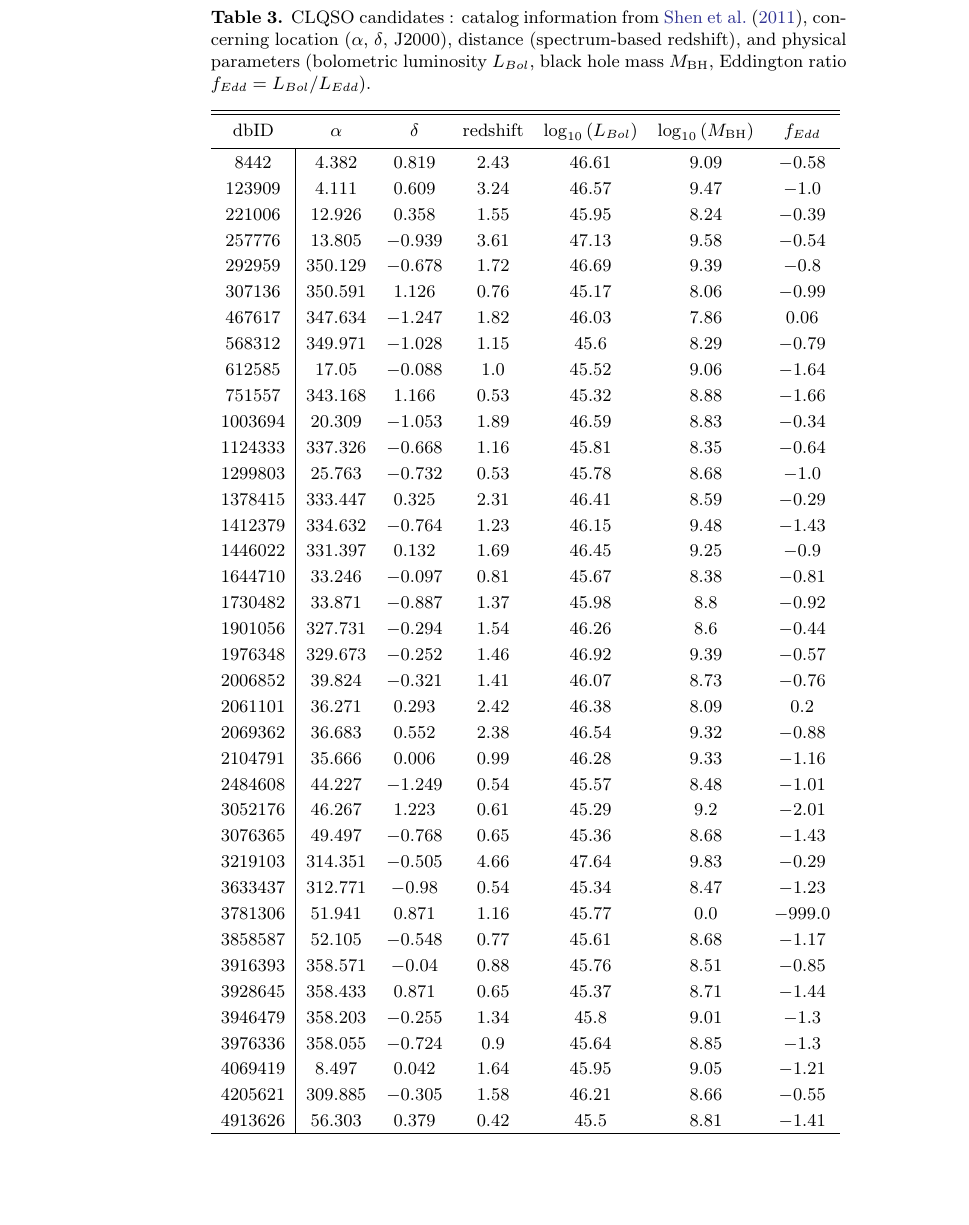
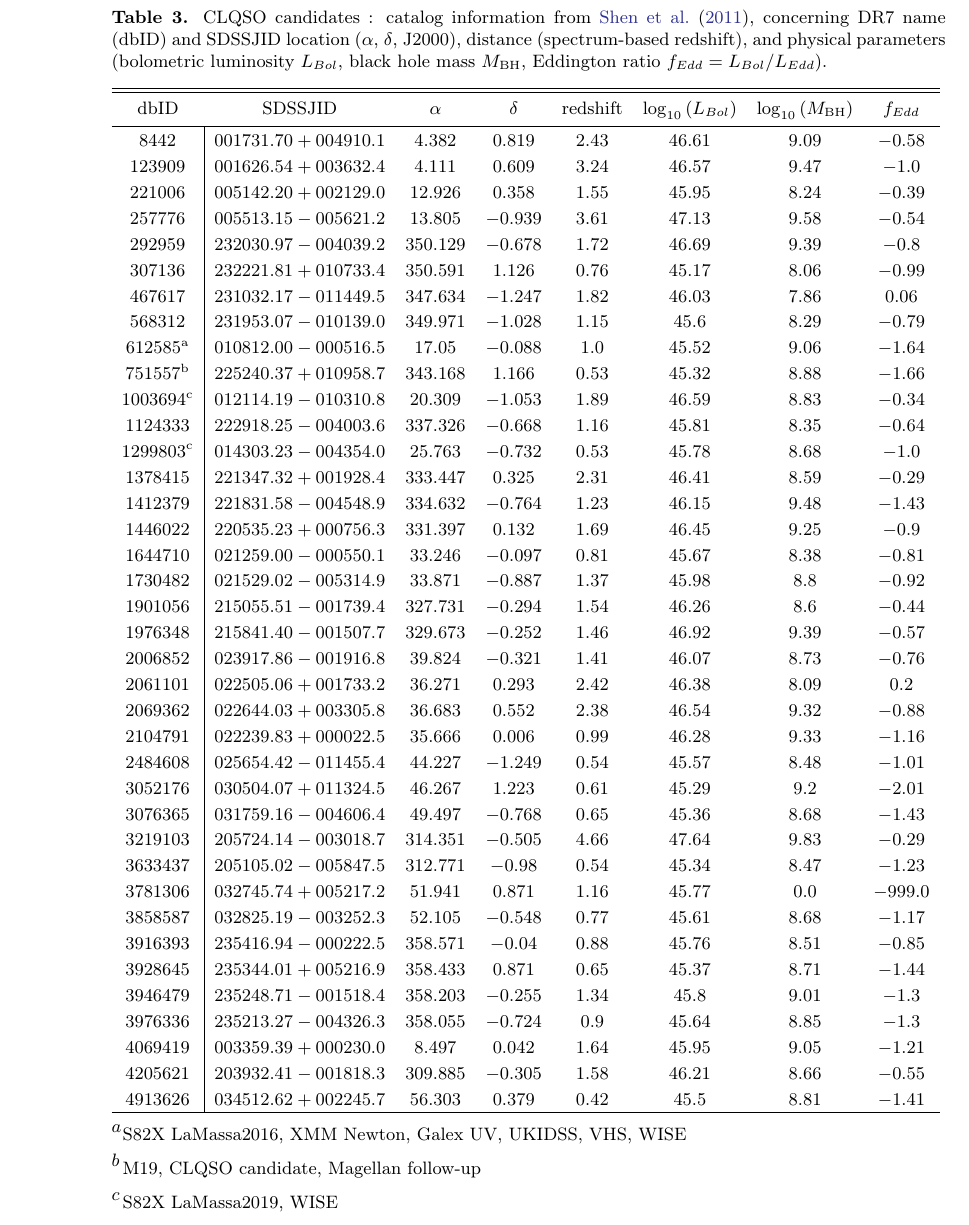
Before and after one commit to suberlak/PS1_SDSS_CRTS, a LaTeX paper (report/main.tex): part of page 26 of 32, cut so that both start at the same text, the shorter picture padded with empty space. Compiled offline with pdfLaTeX.

Commit message:
working table 3 with CLQSO candidates and tablenotes

```diff
--- a/report/main.tex
+++ b/report/main.tex
@@ -88,6 +88,9 @@
 %% using \newcommand. Your macros should appear before
 %% the \begin{document} command.
 %%
+\usepackage{hyperref}
+\usepackage[capitalise]{cleveref}
+
 \newcommand{\vdag}{(v)^\dagger}
 \newcommand\aastex{AAS\TeX}
 \newcommand\latex{La\TeX}
@@ -937,52 +937,58 @@ $f_{\sigma} = \log_{10}{\left( \sigma_{\mathrm{SDSS-PS1}} / \sigma_{\mathrm{SDSS
 %SDSS_PS1_outliers_page_3.png
 
 
-\begin{deluxetable*}{c|CCCCCC}
+\begin{deluxetable*}{c|CCCCCCC}
 %\tablewidth{\pagewidth}
-\tablecaption{CLQSO candidates : catalog information from \cite{shen2011}, concerning  location ($\alpha$, $\delta$, J2000), distance (spectrum-based redshift), and physical parameters (bolometric luminosity  $L_{Bol}$, black hole mass $M_{\mathrm{BH}}$, Eddington ratio $f_{Edd} = L_{Bol} / L_{Edd}$).  \label{tab:clqso} }
+\tablecaption{CLQSO candidates : catalog information from \cite{shen2011}, concerning DR7 name (dbID) and SDSSJID location ($\alpha$, $\delta$, J2000), distance (spectrum-based redshift), and physical parameters (bolometric luminosity  $L_{Bol}$, black hole mass $M_{\mathrm{BH}}$, Eddington ratio $f_{Edd} = L_{Bol} / L_{Edd}$).  \label{tab:clqso} }
 
-\tablehead{\colhead{dbID} & \colhead{$\alpha$} & \colhead{$\delta$} & \colhead{redshift} & \colhead{$\log_{10}{(L_{Bol})}$} & \colhead{$\log_{10}{(M_{\mathrm{BH}})}$} & \colhead{$f_{Edd}$}}
+\tablehead{\colhead{dbID} & \colhead{SDSSJID}  & \colhead{$\alpha$} & \colhead{$\delta$} & \colhead{redshift} & \colhead{$\log_{10}{(L_{Bol})}$} & \colhead{$\log_{10}{(M_{\mathrm{BH}})}$} & \colhead{$f_{Edd}$} }
 \startdata
-8442 & 4.382 & 0.819 & 2.43 & 46.61 & 9.09 & -0.58 \\
-123909 & 4.111 & 0.609 & 3.24 & 46.57 & 9.47 & -1.0 \\
-221006 & 12.926 & 0.358 & 1.55 & 45.95 & 8.24 & -0.39 \\
-257776 & 13.805 & -0.939 & 3.61 & 47.13 & 9.58 & -0.54 \\
-292959 & 350.129 & -0.678 & 1.72 & 46.69 & 9.39 & -0.8 \\
-307136 & 350.591 & 1.126 & 0.76 & 45.17 & 8.06 & -0.99 \\
-467617 & 347.634 & -1.247 & 1.82 & 46.03 & 7.86 & 0.06 \\
-568312 & 349.971 & -1.028 & 1.15 & 45.6 & 8.29 & -0.79 \\
-612585 & 17.05 & -0.088 & 1.0 & 45.52 & 9.06 & -1.64 \\
-751557 & 343.168 & 1.166 & 0.53 & 45.32 & 8.88 & -1.66 \\
-1003694 & 20.309 & -1.053 & 1.89 & 46.59 & 8.83 & -0.34 \\
-1124333 & 337.326 & -0.668 & 1.16 & 45.81 & 8.35 & -0.64 \\
-1299803 & 25.763 & -0.732 & 0.53 & 45.78 & 8.68 & -1.0 \\
-1378415 & 333.447 & 0.325 & 2.31 & 46.41 & 8.59 & -0.29 \\
-1412379 & 334.632 & -0.764 & 1.23 & 46.15 & 9.48 & -1.43 \\
-1446022 & 331.397 & 0.132 & 1.69 & 46.45 & 9.25 & -0.9 \\
-1644710 & 33.246 & -0.097 & 0.81 & 45.67 & 8.38 & -0.81 \\
-1730482 & 33.871 & -0.887 & 1.37 & 45.98 & 8.8 & -0.92 \\
-1901056 & 327.731 & -0.294 & 1.54 & 46.26 & 8.6 & -0.44 \\
-1976348 & 329.673 & -0.252 & 1.46 & 46.92 & 9.39 & -0.57 \\
-2006852 & 39.824 & -0.321 & 1.41 & 46.07 & 8.73 & -0.76 \\
-2061101 & 36.271 & 0.293 & 2.42 & 46.38 & 8.09 & 0.2 \\
-2069362 & 36.683 & 0.552 & 2.38 & 46.54 & 9.32 & -0.88 \\
-2104791 & 35.666 & 0.006 & 0.99 & 46.28 & 9.33 & -1.16 \\
-2484608 & 44.227 & -1.249 & 0.54 & 45.57 & 8.48 & -1.01 \\
-3052176 & 46.267 & 1.223 & 0.61 & 45.29 & 9.2 & -2.01 \\
-3076365 & 49.497 & -0.768 & 0.65 & 45.36 & 8.68 & -1.43 \\
-3219103 & 314.351 & -0.505 & 4.66 & 47.64 & 9.83 & -0.29 \\
-3633437 & 312.771 & -0.98 & 0.54 & 45.34 & 8.47 & -1.23 \\
-3781306 & 51.941 & 0.871 & 1.16 & 45.77 & 0.0 & -999.0 \\
-3858587 & 52.105 & -0.548 & 0.77 & 45.61 & 8.68 & -1.17 \\
-3916393 & 358.571 & -0.04 & 0.88 & 45.76 & 8.51 & -0.85 \\
-3928645 & 358.433 & 0.871 & 0.65 & 45.37 & 8.71 & -1.44 \\
-3946479 & 358.203 & -0.255 & 1.34 & 45.8 & 9.01 & -1.3 \\
-3976336 & 358.055 & -0.724 & 0.9 & 45.64 & 8.85 & -1.3 \\
-4069419 & 8.497 & 0.042 & 1.64 & 45.95 & 9.05 & -1.21 \\
-4205621 & 309.885 & -0.305 & 1.58 & 46.21 & 8.66 & -0.55 \\
-4913626 & 56.303 & 0.379 & 0.42 & 45.5 & 8.81 & -1.41 \\
+8442 & \object[SDSS J001731.70+004910.1]{001731.70+004910.1} & 4.382 & 0.819 & 2.43 & 46.61 & 9.09 & -0.58   \\
+123909 & \object[SDSS J001626.54+003632.4]{001626.54+003632.4} & 4.111 & 0.609 & 3.24 & 46.57 & 9.47 & -1.0   \\
+221006 & \object[SDSS J005142.20+002129.0]{005142.20+002129.0} & 12.926 & 0.358 & 1.55 & 45.95 & 8.24 & -0.39   \\
+257776 & \object[SDSS J005513.15-005621.2]{005513.15-005621.2} & 13.805 & -0.939 & 3.61 & 47.13 & 9.58 & -0.54   \\
+292959 & \object[SDSS J232030.97-004039.2]{232030.97-004039.2} & 350.129 & -0.678 & 1.72 & 46.69 & 9.39 & -0.8   \\
+307136 & \object[SDSS J232221.81+010733.4]{232221.81+010733.4} & 350.591 & 1.126 & 0.76 & 45.17 & 8.06 & -0.99   \\
+467617 & \object[SDSS J231032.17-011449.5]{231032.17-011449.5} & 347.634 & -1.247 & 1.82 & 46.03 & 7.86 & 0.06   \\
+568312 & \object[SDSS J231953.07-010139.0]{231953.07-010139.0} & 349.971 & -1.028 & 1.15 & 45.6 & 8.29 & -0.79   \\
+612585\tablenotemark{a} & \object[SDSS J010812.00-000516.5]{010812.00-000516.5} & 17.05 & -0.088 & 1.0 & 45.52 & 9.06 & -1.64
+ \\
+751557\tablenotemark{b} & \object[SDSS J225240.37+010958.7]{225240.37+010958.7} & 343.168 & 1.166 & 0.53 & 45.32 & 8.88 & -1.66  \\
+1003694\tablenotemark{c}  & \object[SDSS J012114.19-010310.8]{012114.19-010310.8} & 20.309 & -1.053 & 1.89 & 46.59 & 8.83 & -0.34   \\
+1124333 & \object[SDSS J222918.25-004003.6]{222918.25-004003.6} & 337.326 & -0.668 & 1.16 & 45.81 & 8.35 & -0.64  \\
+1299803\tablenotemark{c} & \object[SDSS J014303.23-004354.0]{014303.23-004354.0} & 25.763 & -0.732 & 0.53 & 45.78 & 8.68 & -1.0  \\
+1378415 & \object[SDSS J221347.32+001928.4]{221347.32+001928.4} & 333.447 & 0.325 & 2.31 & 46.41 & 8.59 & -0.29   \\
+1412379 & \object[SDSS J221831.58-004548.9]{221831.58-004548.9} & 334.632 & -0.764 & 1.23 & 46.15 & 9.48 & -1.43   \\
+1446022 & \object[SDSS J220535.23+000756.3]{220535.23+000756.3} & 331.397 & 0.132 & 1.69 & 46.45 & 9.25 & -0.9   \\
+1644710 & \object[SDSS J021259.00-000550.1]{021259.00-000550.1} & 33.246 & -0.097 & 0.81 & 45.67 & 8.38 & -0.81   \\
+1730482 & \object[SDSS J021529.02-005314.9]{021529.02-005314.9} & 33.871 & -0.887 & 1.37 & 45.98 & 8.8 & -0.92   \\
+1901056 & \object[SDSS J215055.51-001739.4]{215055.51-001739.4} & 327.731 & -0.294 & 1.54 & 46.26 & 8.6 & -0.44   \\
+1976348 & \object[SDSS J215841.40-001507.7]{215841.40-001507.7} & 329.673 & -0.252 & 1.46 & 46.92 & 9.39 & -0.57   \\
+2006852 & \object[SDSS J023917.86-001916.8]{023917.86-001916.8} & 39.824 & -0.321 & 1.41 & 46.07 & 8.73 & -0.76   \\
+2061101 & \object[SDSS J022505.06+001733.2]{022505.06+001733.2} & 36.271 & 0.293 & 2.42 & 46.38 & 8.09 & 0.2   \\
+2069362 & \object[SDSS J022644.03+003305.8]{022644.03+003305.8} & 36.683 & 0.552 & 2.38 & 46.54 & 9.32 & -0.88   \\
+2104791 & \object[SDSS J022239.83+000022.5]{022239.83+000022.5} & 35.666 & 0.006 & 0.99 & 46.28 & 9.33 & -1.16   \\
+2484608 & \object[SDSS J025654.42-011455.4]{025654.42-011455.4} & 44.227 & -1.249 & 0.54 & 45.57 & 8.48 & -1.01   \\
+3052176 & \object[SDSS J030504.07+011324.5]{030504.07+011324.5} & 46.267 & 1.223 & 0.61 & 45.29 & 9.2 & -2.01   \\
+3076365 & \object[SDSS J031759.16-004606.4]{031759.16-004606.4} & 49.497 & -0.768 & 0.65 & 45.36 & 8.68 & -1.43   \\
+3219103 & \object[SDSS J205724.14-003018.7]{205724.14-003018.7} & 314.351 & -0.505 & 4.66 & 47.64 & 9.83 & -0.29   \\
+3633437 & \object[SDSS J205105.02-005847.5]{205105.02-005847.5} & 312.771 & -0.98 & 0.54 & 45.34 & 8.47 & -1.23   \\
+3781306 & \object[SDSS J032745.74+005217.2]{032745.74+005217.2} & 51.941 & 0.871 & 1.16 & 45.77 & 0.0 & -999.0   \\
+3858587 & \object[SDSS J032825.19-003252.3]{032825.19-003252.3} & 52.105 & -0.548 & 0.77 & 45.61 & 8.68 & -1.17   \\
+3916393 & \object[SDSS J235416.94-000222.5]{235416.94-000222.5} & 358.571 & -0.04 & 0.88 & 45.76 & 8.51 & -0.85   \\
+3928645 & \object[SDSS J235344.01+005216.9]{235344.01+005216.9} & 358.433 & 0.871 & 0.65 & 45.37 & 8.71 & -1.44   \\
+3946479 & \object[SDSS J235248.71-001518.4]{235248.71-001518.4} & 358.203 & -0.255 & 1.34 & 45.8 & 9.01 & -1.3   \\
+3976336 & \object[SDSS J235213.27-004326.3]{235213.27-004326.3} & 358.055 & -0.724 & 0.9 & 45.64 & 8.85 & -1.3   \\
+4069419 & \object[SDSS J003359.39+000230.0]{003359.39+000230.0} & 8.497 & 0.042 & 1.64 & 45.95 & 9.05 & -1.21   \\
+4205621 & \object[SDSS J203932.41-001818.3]{203932.41-001818.3} & 309.885 & -0.305 & 1.58 & 46.21 & 8.66 & -0.55   \\
+4913626 & \object[SDSS J034512.62+002245.7]{034512.62+002245.7} & 56.303 & 0.379 & 0.42 & 45.5 & 8.81 & -1.41   \\
  \enddata
+ \tablenotetext{\tiny a}{S82X LaMassa2016, XMM Newton, Galex UV, UKIDSS, VHS, WISE}
+ \tablenotetext{\tiny b}{M19, CLQSO candidate, Magellan follow-up}
+ \tablenotetext{\tiny c}{S82X LaMassa2019, WISE}
 \end{deluxetable*}
+
+
 
 
 
```
Also changed, not shown: report/main.tex (5 more changed lines).
